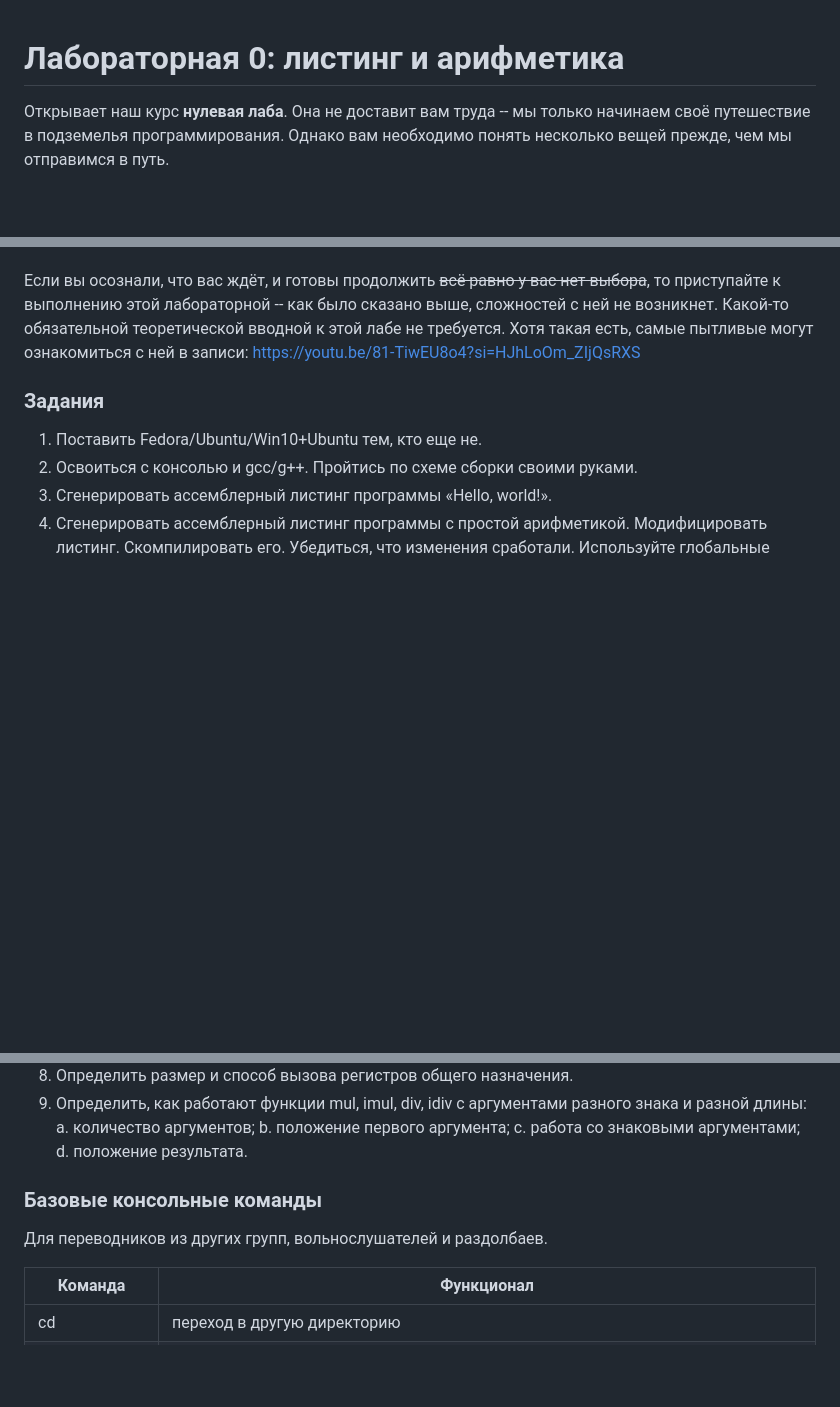
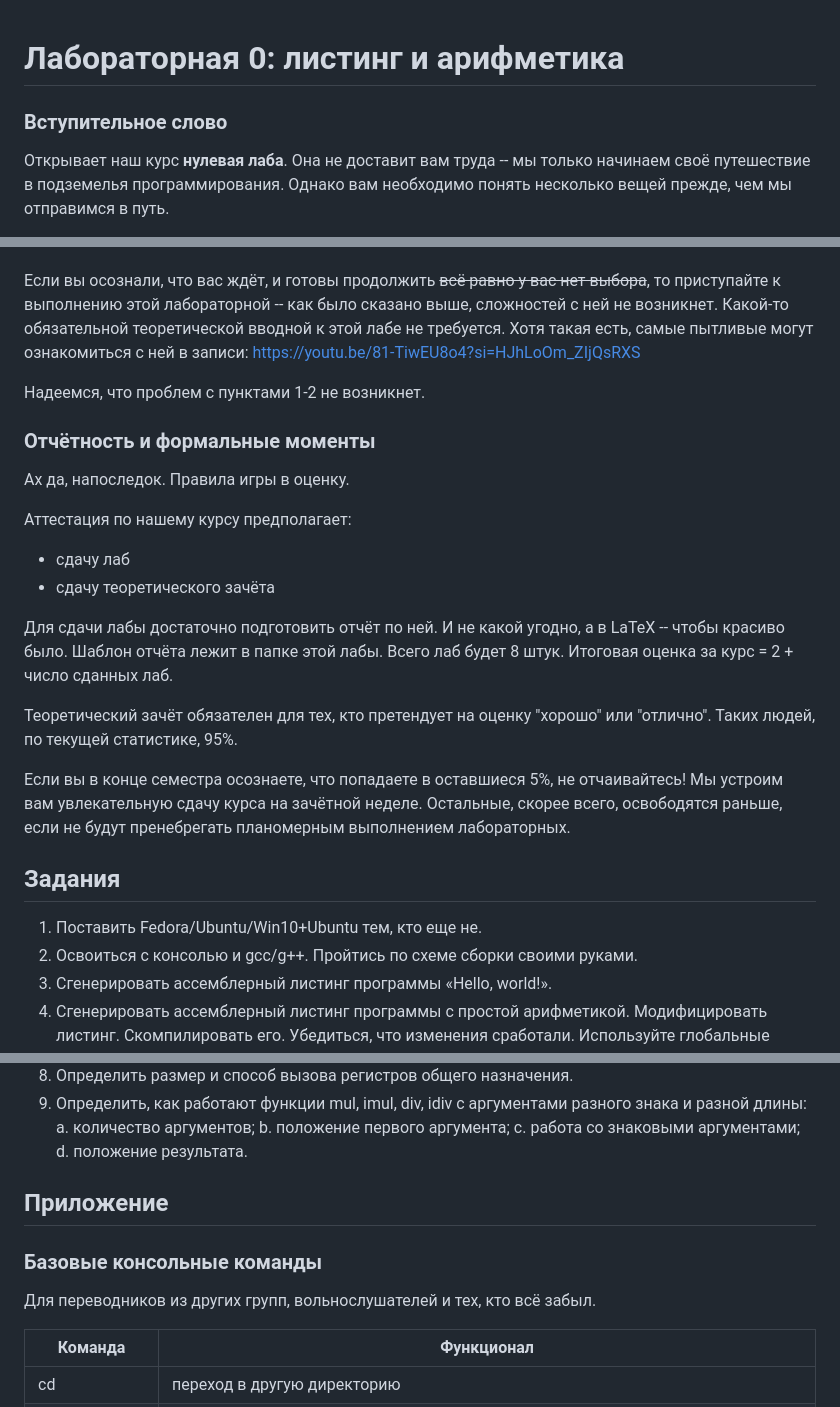
Before and after one commit to TheEntityCircle/asm-3rd-term, a Markdown page: lab-0/README.md, 3 parts joined by grey strips. Rendered like a GitHub page; blank space fills up the shorter version.

Commit message:
Дополнение лабы №0 формальной информацией

```diff
--- a/lab-0/README.md
+++ b/lab-0/README.md
@@ -18,6 +18,8 @@
 
 Но есть одно но. Давайте будем честны: просмотр 50 часов туториалов по тому же С++ на Youtube ни разу не гарантирует вам профессиональное владение этим языком программирования. Вам повезло чуть больше: у вас был курс С++ в самой продвинутой шараге страны. Но поверьте мне: даже этого недостаточно! Чтобы овладеть этим кунг-фу, у людей уходят годы практики. Время -- деньги, а человек ещё и внезапно смертен. Наш курс "Архитектура ЭВМ" ориентирован именно на это -- прежде чем -->
 
+### Вступительное слово
+
 Открывает наш курс __нулевая лаба__. Она не доставит вам труда -- мы только начинаем своё путешествие в подземелья программирования. Однако вам необходимо понять несколько вещей прежде, чем мы отправимся в путь.
 
 Решение львиной доли космических научных задач подразумевает масштабные численные расчёты, будь то расчёт картины обтекания пилотируемого космического корабля или вычисление места падения "Луны-25". Однако написать рабочий научный код -- одно дело. Написать оптимизированный код, который работает быстро и не страдает хроническим сегфолтом, -- дело совсем другое.
@@ -28,7 +30,24 @@
 
 Если вы осознали, что вас ждёт, и готовы продолжить ~~всё равно у вас нет выбора~~, то приступайте к выполнению этой лабораторной -- как было сказано выше, сложностей с ней не возникнет. Какой-то обязательной теоретической вводной к этой лабе не требуется. Хотя такая есть, самые пытливые могут ознакомиться с ней в записи: https://youtu.be/81-TiwEU8o4?si=HJhLoOm_ZIjQsRXS
 
-### Задания
+Надеемся, что проблем с пунктами 1-2 не возникнет.
+
+### Отчётность и формальные моменты
+
+Ах да, напоследок. Правила игры в оценку.
+
+Аттестация по нашему курсу предполагает:
+
+* сдачу лаб
+* сдачу теоретического зачёта
+
+Для сдачи лабы достаточно подготовить отчёт по ней. И не какой угодно, а в LaTeX -- чтобы красиво было. Шаблон отчёта лежит в папке этой лабы. Всего лаб будет 8 штук. Итоговая оценка за курс = 2 + число сданных лаб.
+
+Теоретический зачёт обязателен для тех, кто претендует на оценку "хорошо" или "отлично". Таких людей, по текущей статистике, 95%.
+
+Если вы в конце семестра осознаете, что попадаете в оставшиеся 5%, не отчаивайтесь! Мы устроим вам увлекательную сдачу курса на зачётной неделе. Остальные, скорее всего, освободятся раньше, если не будут пренебрегать планомерным выполнением лабораторных.
+
+## Задания
 
 1. Поставить Fedora/Ubuntu/Win10+Ubuntu тем, кто еще не.
 2. Освоиться с консолью и gcc/g++. Пройтись по схеме сборки своими руками.
@@ -47,10 +66,11 @@
     c. работа со знаковыми аргументами;
     d. положение результата.
 
+## Приложение
 
 ### Базовые консольные команды
 
-Для переводников из других групп, вольнослушателей и раздолбаев.
+Для переводников из других групп, вольнослушателей и тех, кто всё забыл.
 
 |Команда|Функционал|
 |---|---|
```
